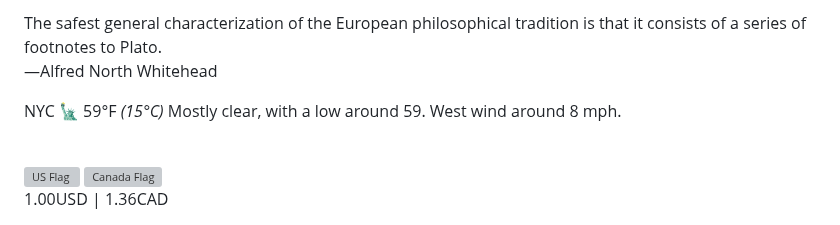
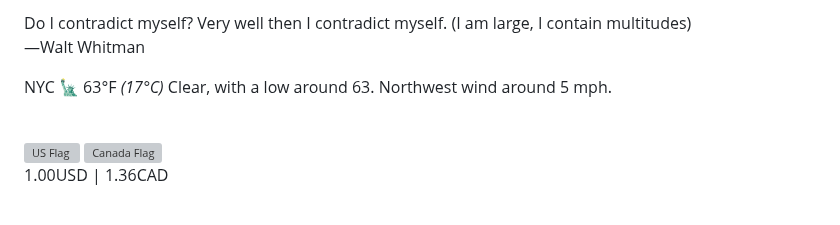
Before and after one commit to apl9000/apl9000, a Markdown page: README.md, the part around one of its changes. GitHub-like rendering; grey boxes are pictures that could not be loaded.

Commit message:
Auto update README.md

```diff
--- a/README.md
+++ b/README.md
@@ -117,13 +117,13 @@
 /> -->
 <p>
   <text
-    >The safest general characterization of the European philosophical tradition is that it consists of a series of footnotes to Plato.<br />
-    —Alfred North Whitehead</text
+    >Do I contradict myself? Very well then I contradict myself. (I am large, I contain multitudes)<br />
+    —Walt Whitman</text
   >
 </p>
 <p>
-  NYC 🗽 59°F
-  <i>(15°C)</i> Mostly clear, with a low around 59. West wind around 8 mph.
+  NYC 🗽 63°F
+  <i>(17°C)</i> Clear, with a low around 63. Northwest wind around 5 mph.
 </p>
 <br />
 <div>
```
Also changed, not shown: other parts of README.md (+1 -1 lines).
